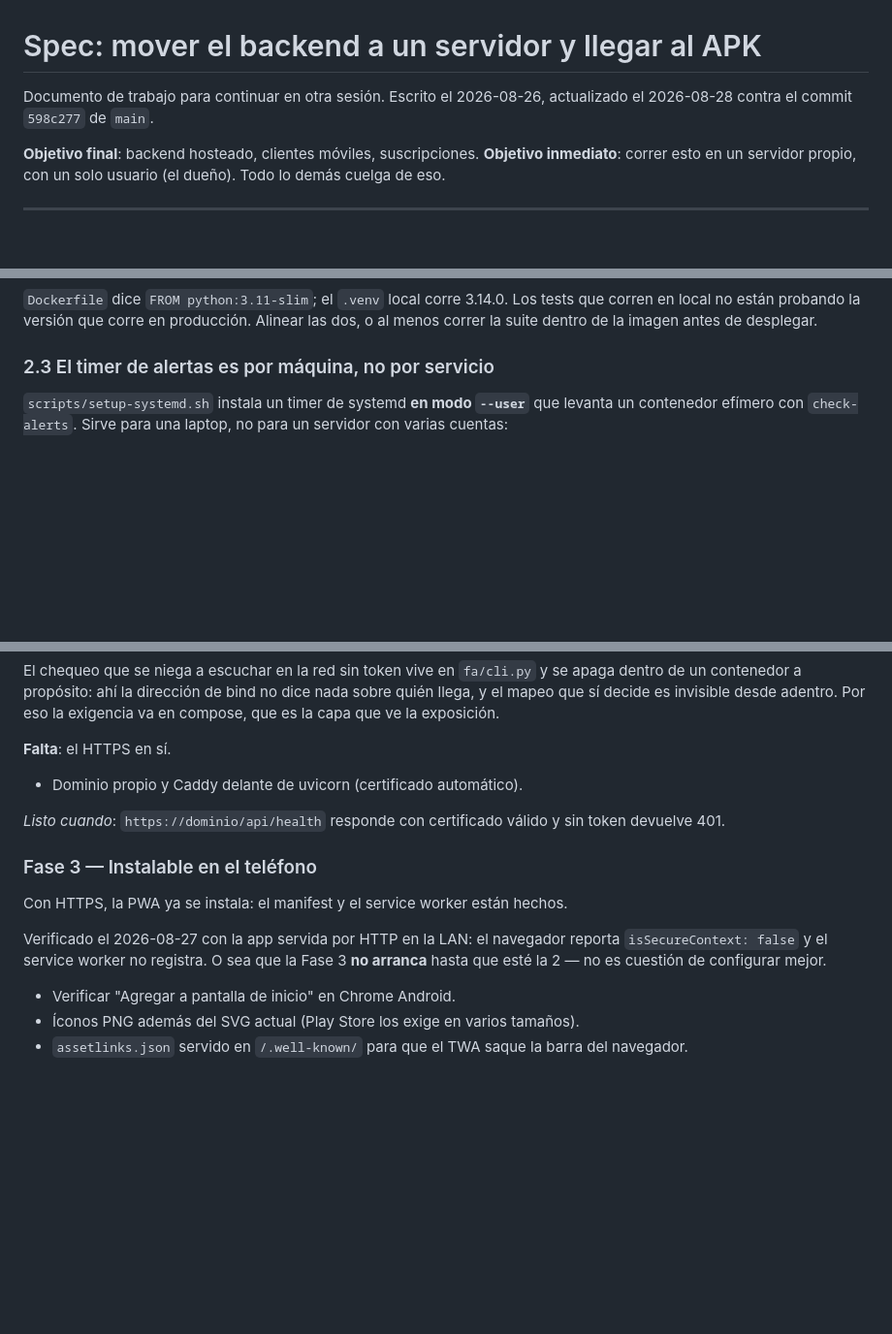
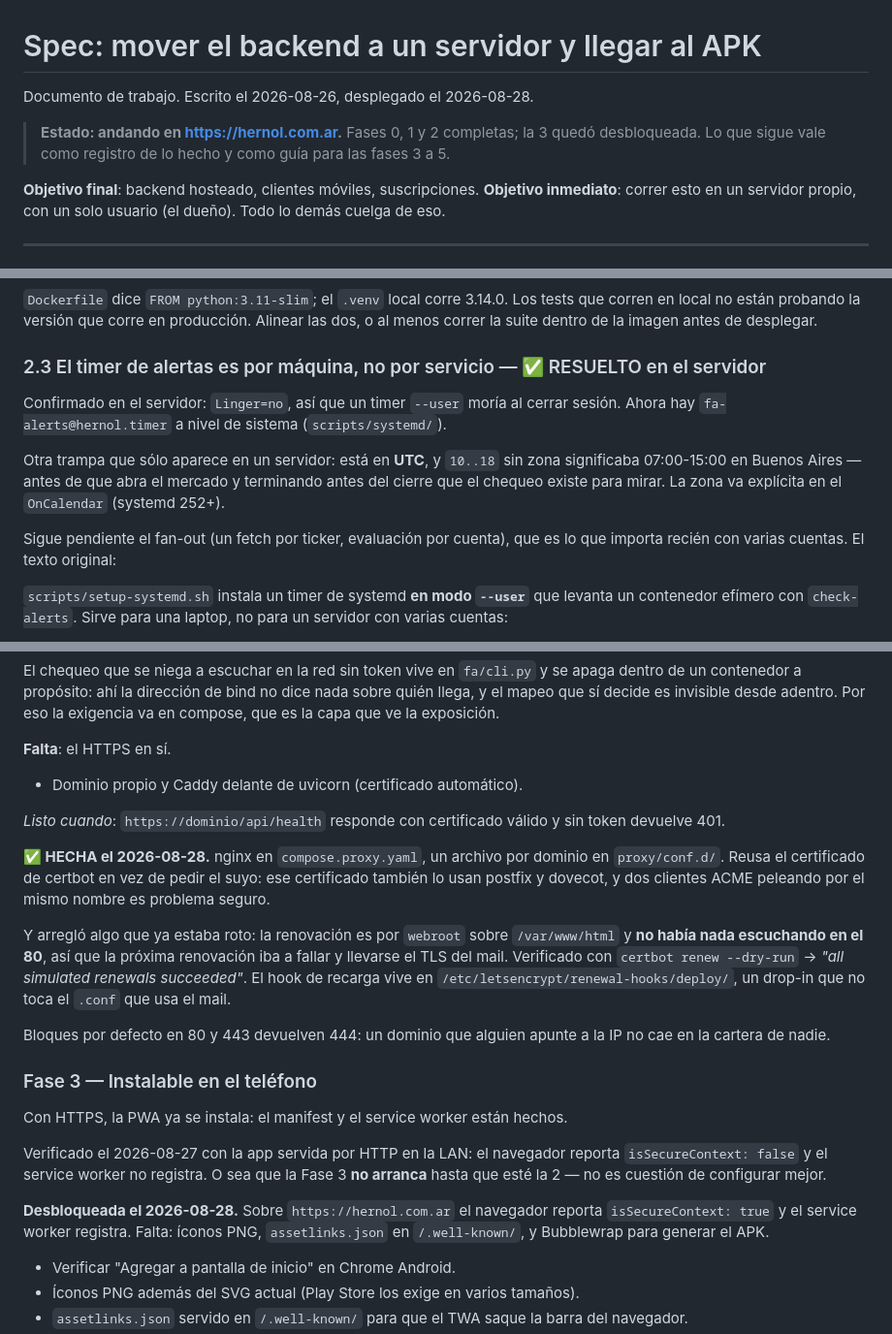
Before and after one commit to hernol/financial_advisor, a Markdown page: docs/DEPLOY-SPEC.md, 3 parts joined by grey strips. Shown at 97% size. GitHub-like rendering; blank space fills up the shorter version.

Commit message:
docs: record the deployment
hernol.com.ar is live. Phases 0, 1 and 2 done, phase 3 unblocked. Records what
the server turned up that a laptop could not: Linger=no makes a --user timer
die with the session, and a server in UTC reads an unqualified 10..18 as
07:00-15:00 in Buenos Aires — before the market opens and finished before the
close it exists to watch.

Also records that the proxy fixed a pre-existing break: certificate renewal was
configured for webroot with nothing listening on port 80, so the next renewal
would have failed and taken postfix and dovecot TLS with it.

```diff
--- a/docs/DEPLOY-SPEC.md
+++ b/docs/DEPLOY-SPEC.md
@@ -1,7 +1,10 @@
 # Spec: mover el backend a un servidor y llegar al APK
 
-Documento de trabajo para continuar en otra sesión. Escrito el 2026-08-26,
-actualizado el 2026-08-28 contra el commit `598c277` de `main`.
+Documento de trabajo. Escrito el 2026-08-26, desplegado el 2026-08-28.
+
+> **Estado: andando en https://hernol.com.ar.** Fases 0, 1 y 2 completas; la 3
+> quedó desbloqueada. Lo que sigue vale como registro de lo hecho y como guía
+> para las fases 3 a 5.
 
 **Objetivo final**: backend hosteado, clientes móviles, suscripciones.
 **Objetivo inmediato**: correr esto en un servidor propio, con un solo usuario
@@ -48,7 +51,20 @@ tests que corren en local no están probando la versión que corre en producció
 Alinear las dos, o al menos correr la suite dentro de la imagen antes de
 desplegar.
 
-### 2.3 El timer de alertas es por máquina, no por servicio
+### 2.3 El timer de alertas es por máquina, no por servicio — ✅ RESUELTO en el servidor
+
+Confirmado en el servidor: `Linger=no`, así que un timer `--user` moría al
+cerrar sesión. Ahora hay `fa-alerts@hernol.timer` a nivel de sistema
+(`scripts/systemd/`).
+
+Otra trampa que sólo aparece en un servidor: está en **UTC**, y `10..18` sin
+zona significaba 07:00-15:00 en Buenos Aires — antes de que abra el mercado y
+terminando antes del cierre que el chequeo existe para mirar. La zona va
+explícita en el `OnCalendar` (systemd 252+).
+
+Sigue pendiente el fan-out (un fetch por ticker, evaluación por cuenta), que es
+lo que importa recién con varias cuentas. El texto original:
+
 
 `scripts/setup-systemd.sh` instala un timer de systemd **en modo `--user`** que
 levanta un contenedor efímero con `check-alerts`. Sirve para una laptop, no para
@@ -227,6 +248,21 @@ la exigencia va en compose, que es la capa que ve la exposición.
 *Listo cuando*: `https://dominio/api/health` responde con certificado válido y
 sin token devuelve 401.
 
+**✅ HECHA el 2026-08-28.** nginx en `compose.proxy.yaml`, un archivo por dominio
+en `proxy/conf.d/`. Reusa el certificado de certbot en vez de pedir el suyo:
+ese certificado también lo usan postfix y dovecot, y dos clientes ACME peleando
+por el mismo nombre es problema seguro.
+
+Y arregló algo que ya estaba roto: la renovación es por `webroot` sobre
+`/var/www/html` y **no había nada escuchando en el 80**, así que la próxima
+renovación iba a fallar y llevarse el TLS del mail. Verificado con
+`certbot renew --dry-run` → *"all simulated renewals succeeded"*. El hook de
+recarga vive en `/etc/letsencrypt/renewal-hooks/deploy/`, un drop-in que no
+toca el `.conf` que usa el mail.
+
+Bloques por defecto en 80 y 443 devuelven 444: un dominio que alguien apunte a
+la IP no cae en la cartera de nadie.
+
 ### Fase 3 — Instalable en el teléfono
 
 Con HTTPS, la PWA ya se instala: el manifest y el service worker están hechos.
@@ -234,6 +270,10 @@ Con HTTPS, la PWA ya se instala: el manifest y el service worker están hechos.
 Verificado el 2026-08-27 con la app servida por HTTP en la LAN: el navegador
 reporta `isSecureContext: false` y el service worker no registra. O sea que la
 Fase 3 **no arranca** hasta que esté la 2 — no es cuestión de configurar mejor.
+
+**Desbloqueada el 2026-08-28.** Sobre `https://hernol.com.ar` el navegador
+reporta `isSecureContext: true` y el service worker registra. Falta: íconos PNG,
+`assetlinks.json` en `/.well-known/`, y Bubblewrap para generar el APK.
 
 - Verificar "Agregar a pantalla de inicio" en Chrome Android.
 - Íconos PNG además del SVG actual (Play Store los exige en varios tamaños).
```
Also changed, not shown: other parts of docs/DEPLOY-SPEC.md (+5 -0 lines).
